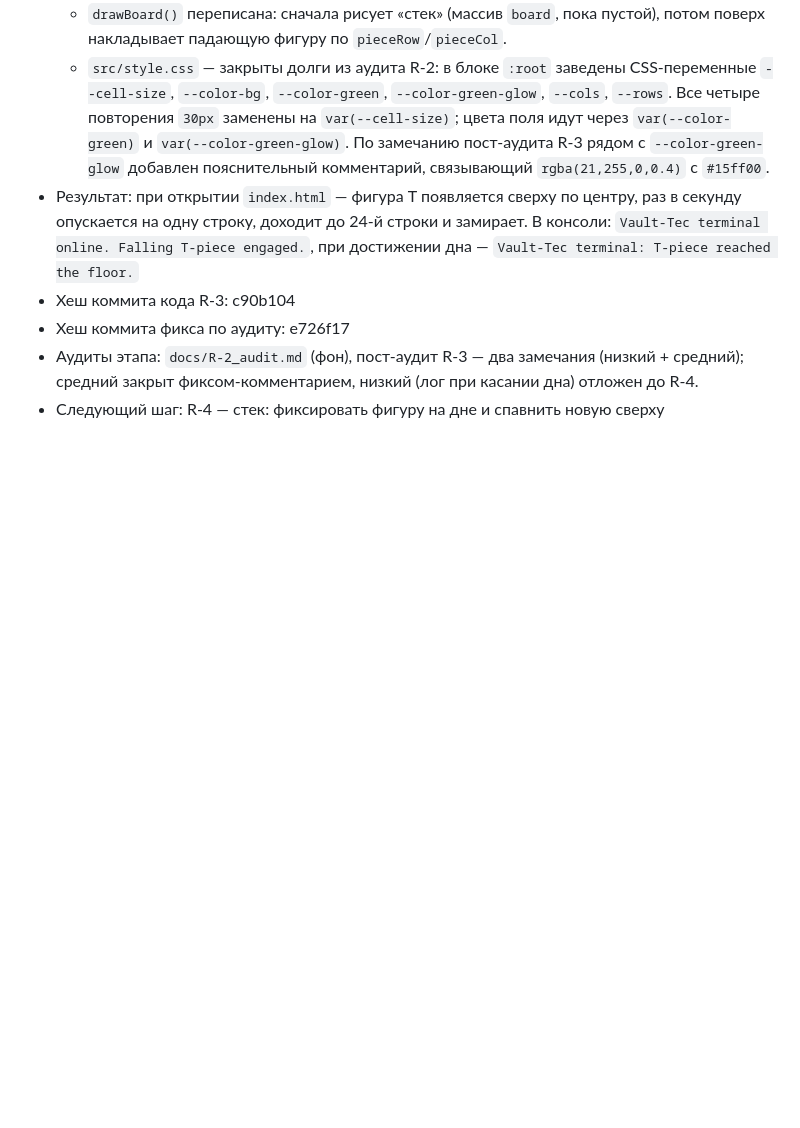
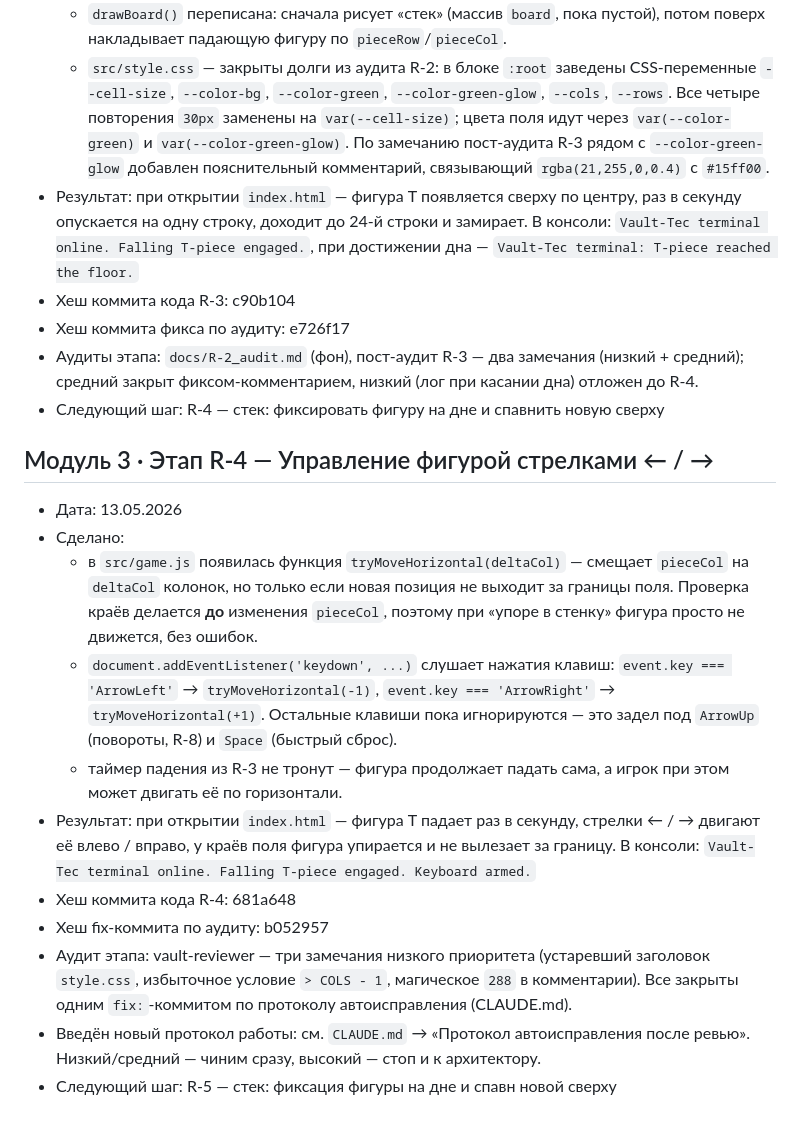
Before and after one commit to ademko501-ops/Tetris, a Markdown page: PROGRESS.md, the part around the change. Drawn GitHub-style; blank space fills up the shorter version.

```diff
--- a/PROGRESS.md
+++ b/PROGRESS.md
@@ -71,3 +71,32 @@
   (низкий + средний); средний закрыт фиксом-комментарием, низкий
   (лог при касании дна) отложен до R-4.
 - Следующий шаг: R-4 — стек: фиксировать фигуру на дне и спавнить новую сверху
+
+## Модуль 3 · Этап R-4 — Управление фигурой стрелками ← / →
+- Дата: 13.05.2026
+- Сделано:
+  - в `src/game.js` появилась функция `tryMoveHorizontal(deltaCol)` —
+    смещает `pieceCol` на `deltaCol` колонок, но только если новая позиция
+    не выходит за границы поля. Проверка краёв делается **до** изменения
+    `pieceCol`, поэтому при «упоре в стенку» фигура просто не движется,
+    без ошибок.
+  - `document.addEventListener('keydown', ...)` слушает нажатия клавиш:
+    `event.key === 'ArrowLeft'` → `tryMoveHorizontal(-1)`,
+    `event.key === 'ArrowRight'` → `tryMoveHorizontal(+1)`. Остальные
+    клавиши пока игнорируются — это задел под `ArrowUp` (повороты, R-8)
+    и `Space` (быстрый сброс).
+  - таймер падения из R-3 не тронут — фигура продолжает падать сама,
+    а игрок при этом может двигать её по горизонтали.
+- Результат: при открытии `index.html` — фигура T падает раз в секунду,
+  стрелки ← / → двигают её влево / вправо, у краёв поля фигура упирается
+  и не вылезает за границу.
+  В консоли: `Vault-Tec terminal online. Falling T-piece engaged. Keyboard armed.`
+- Хеш коммита кода R-4: 681a648
+- Хеш fix-коммита по аудиту: b052957
+- Аудит этапа: vault-reviewer — три замечания низкого приоритета
+  (устаревший заголовок `style.css`, избыточное условие `> COLS - 1`,
+  магическое `288` в комментарии). Все закрыты одним `fix:`-коммитом
+  по протоколу автоисправления (CLAUDE.md).
+- Введён новый протокол работы: см. `CLAUDE.md` → «Протокол автоисправления
+  после ревью». Низкий/средний — чиним сразу, высокий — стоп и к архитектору.
+- Следующий шаг: R-5 — стек: фиксация фигуры на дне и спавн новой сверху
```
Also changed, not shown: GLOSSARY.md (+41 -0 lines).
